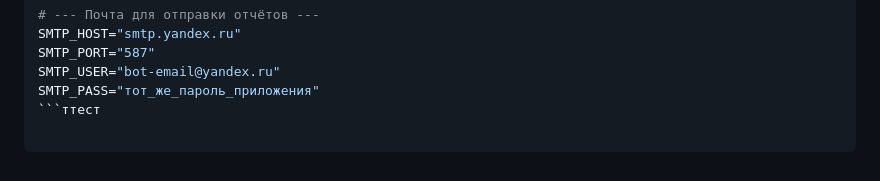
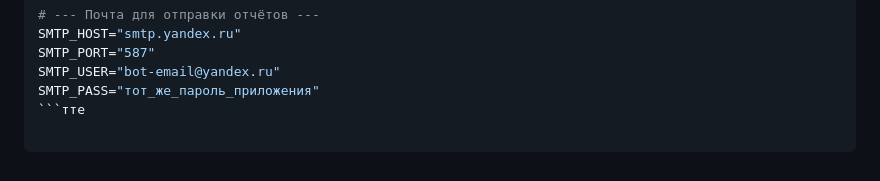
Before and after one commit to kuzyivan/telegram-bot-container-tracker-2, a Markdown page: README.md, the part around the change. GitHub-like rendering.

````diff
--- a/README.md
+++ b/README.md
@@ -135,4 +135,4 @@ SMTP_HOST="smtp.yandex.ru"
 SMTP_PORT="587"
 SMTP_USER="bot-email@yandex.ru"
 SMTP_PASS="тот_же_пароль_приложения"
-```ттест
+```тте
````
